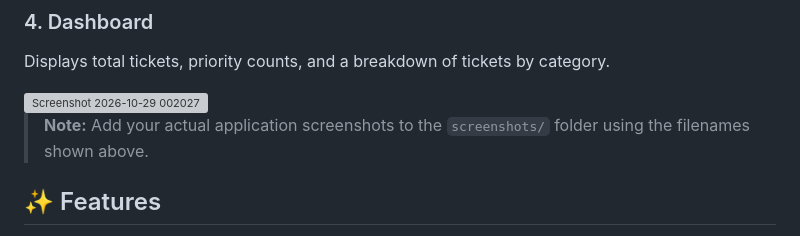
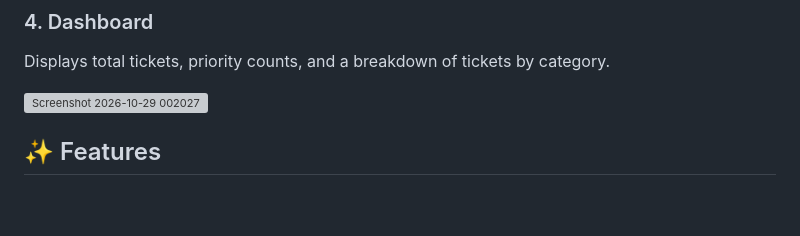
Before and after one commit to Sunil011025/AI-IT-Ticket-Classifier, a Markdown page: README.md, the part around the change. Drawn GitHub-style; blank space fills up the shorter version; grey boxes are pictures that could not be loaded.

Commit message:
Update README with project details and features

```diff
--- a/README.md
+++ b/README.md
@@ -34,7 +34,6 @@ Displays total tickets, priority counts, and a breakdown of tickets by category.
 
 
 
-> **Note:** Add your actual application screenshots to the `screenshots/` folder using the filenames shown above.
 
 ## ✨ Features
 
```
